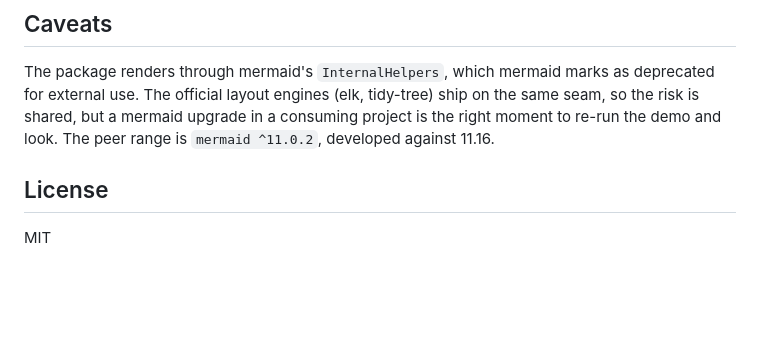
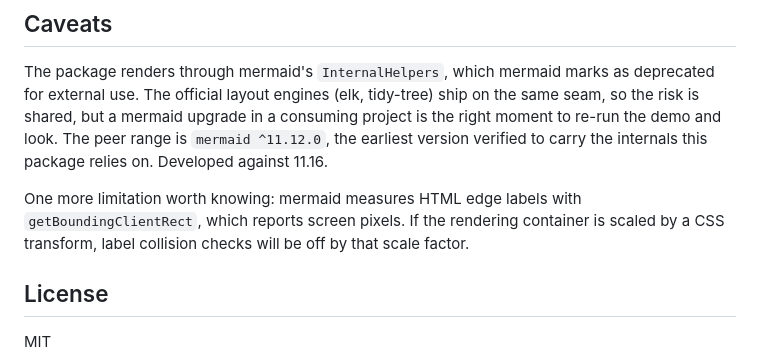
Before and after one commit to AndrewBroz/mermaid-layout-circular, a Markdown page: README.md, the part around the change. GitHub-like rendering; blank space fills up the shorter version.

```diff
--- a/README.md
+++ b/README.md
@@ -122,7 +122,14 @@ The package renders through mermaid's `InternalHelpers`, which mermaid
 marks as deprecated for external use. The official layout engines (elk,
 tidy-tree) ship on the same seam, so the risk is shared, but a mermaid
 upgrade in a consuming project is the right moment to re-run the demo
-and look. The peer range is `mermaid ^11.0.2`, developed against 11.16.
+and look. The peer range is `mermaid ^11.12.0`, the earliest version
+verified to carry the internals this package relies on. Developed
+against 11.16.
+
+One more limitation worth knowing: mermaid measures HTML edge labels
+with `getBoundingClientRect`, which reports screen pixels. If the
+rendering container is scaled by a CSS transform, label collision
+checks will be off by that scale factor.
 
 ## License
 
```
Also changed, not shown: docs/DECISIONS.md (+16 -0 lines), trials/v11-postreview.png (added), 4 other files.
